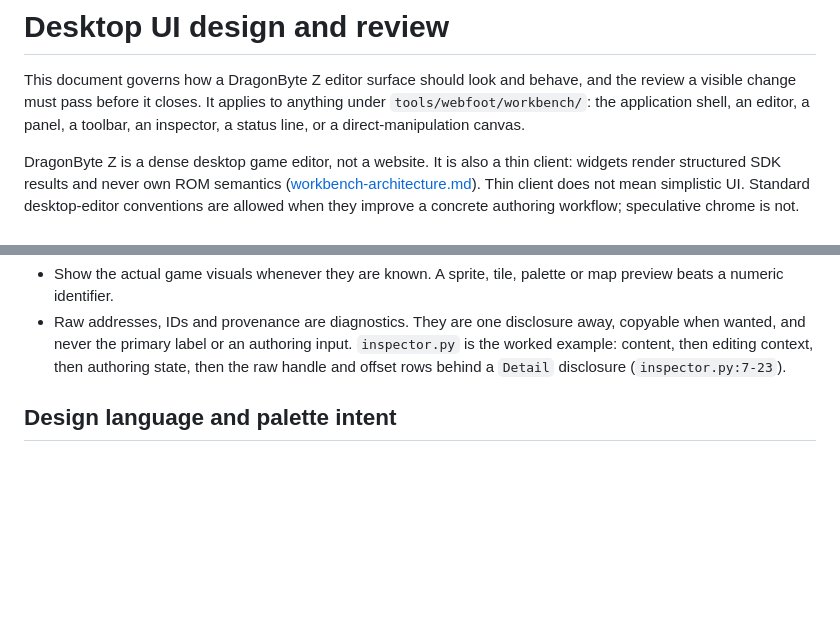
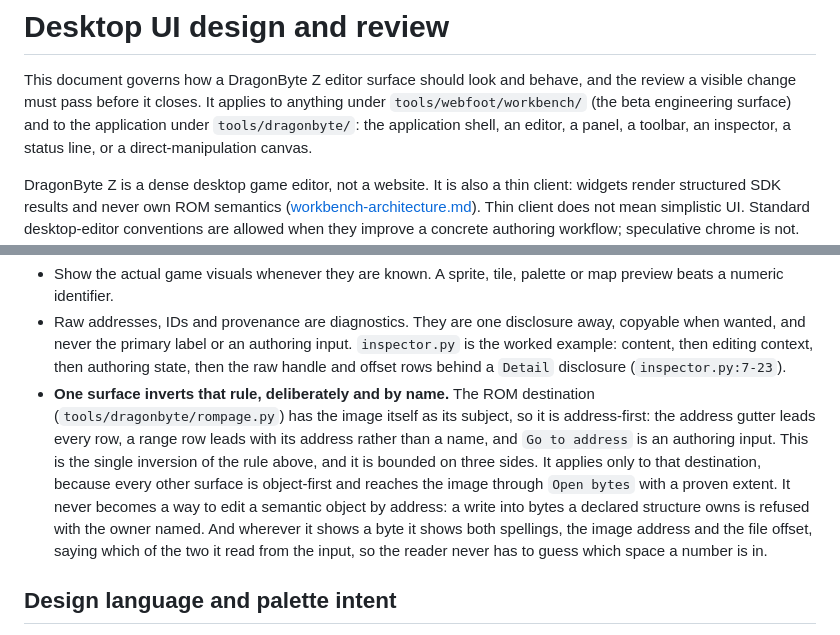
Before and after one commit to siruiusamory-cmyk/buusfury-decomp, a Markdown page: docs/desktop-ui.md, 2 parts joined by grey strips. Rendered like a GitHub page; blank space fills up the shorter version.

Commit message:
Record the ROM surface's address-first exception where the rule lives
The information hierarchy says addresses are diagnostics and never the primary label. The ROM destination is the one surface where that is false, because the image as an address space is its subject, so the exception is written beside the rule with its three bounds: one destination, no editing a semantic object by address, and both spellings shown with the one the input was read as.

The scope sentence also names the application under tools/dragonbyte/ beside the beta workbench, because this document is the review authority for the surface that change added.

```diff
--- a/docs/desktop-ui.md
+++ b/docs/desktop-ui.md
@@ -2,7 +2,8 @@
 
 This document governs how a DragonByte Z editor surface should look and behave,
 and the review a visible change must pass before it closes. It applies to
-anything under `tools/webfoot/workbench/`: the application shell, an editor, a
+anything under `tools/webfoot/workbench/` (the beta engineering surface) and to
+the application under `tools/dragonbyte/`: the application shell, an editor, a
 panel, a toolbar, an inspector, a status line, or a direct-manipulation canvas.
 
 DragonByte Z is a dense desktop game editor, not a website. It is also a thin
@@ -35,6 +36,18 @@ Two consequences:
   `inspector.py` is the worked example: content, then editing context, then
   authoring state, then the raw handle and offset rows behind a `Detail`
   disclosure (`inspector.py:7-23`).
+- **One surface inverts that rule, deliberately and by name.** The ROM
+  destination (`tools/dragonbyte/rompage.py`) has the image itself as its
+  subject, so it is address-first: the address gutter leads every row, a range
+  row leads with its address rather than a name, and `Go to address` is an
+  authoring input. This is the single inversion of the rule above, and it is
+  bounded on three sides. It applies only to that destination, because every
+  other surface is object-first and reaches the image through `Open bytes` with
+  a proven extent. It never becomes a way to edit a semantic object by address:
+  a write into bytes a declared structure owns is refused with the owner named.
+  And wherever it shows a byte it shows both spellings, the image address and
+  the file offset, saying which of the two it read from the input, so the reader
+  never has to guess which space a number is in.
 
 ## Design language and palette intent
 
```
